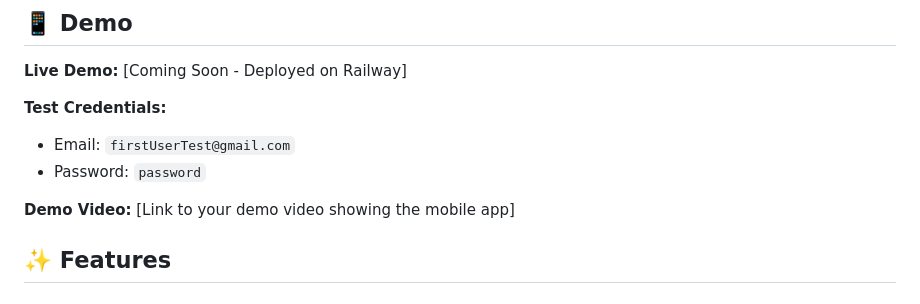
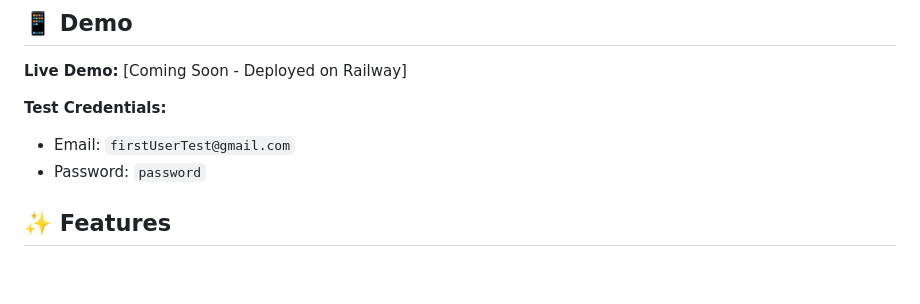
Before and after one commit to NjokuM/SurvivorPoolApp, a Markdown page: README.md, the part around the change. Drawn GitHub-style; blank space fills up the shorter version.

Commit message:
Remove demo video section from README
Removed demo video link from README.

```diff
--- a/README.md
+++ b/README.md
@@ -14,8 +14,6 @@ A full-stack survivor pool application for football leagues (Premier League, La
 **Test Credentials:**
 - Email: `firstUserTest@gmail.com`
 - Password: `password`
-
-**Demo Video:** [Link to your demo video showing the mobile app]
 
 ## ✨ Features
 
```
